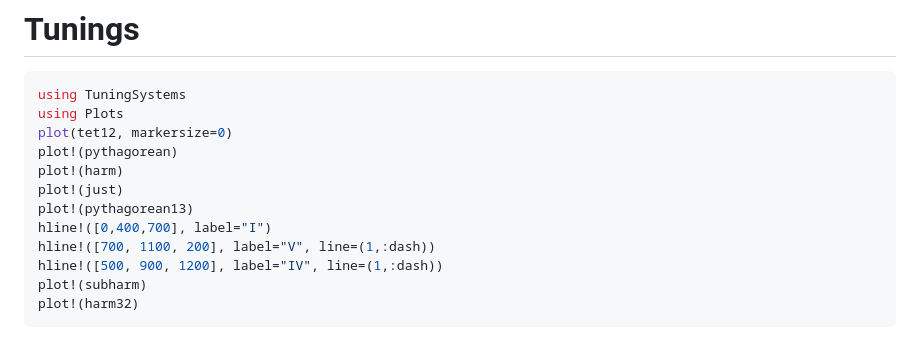
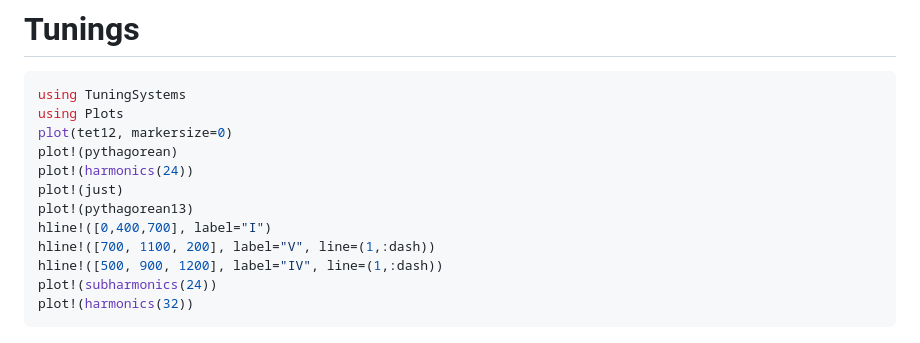
Before and after one commit to tp2750/TuningSystems.jl, a Markdown page: docs/src/index.md, the part around one of its changes. GitHub-like rendering.

````diff
--- a/docs/src/index.md
+++ b/docs/src/index.md
@@ -13,14 +13,14 @@ using TuningSystems
 using Plots
 plot(tet12, markersize=0)
 plot!(pythagorean)
-plot!(harm)
+plot!(harmonics(24))
 plot!(just)
 plot!(pythagorean13)
 hline!([0,400,700], label="I")
 hline!([700, 1100, 200], label="V", line=(1,:dash))
 hline!([500, 900, 1200], label="IV", line=(1,:dash))
-plot!(subharm)
-plot!(harm32)
+plot!(subharmonics(24))
+plot!(harmonics(32))
 ```
 
 ![Tunings](img/tunings1.png)
````
Also changed, not shown: other parts of docs/src/index.md (+30 -0 lines), docs/src/slides.md (+10 -0 lines), notes.md (+24 -0 lines), docs/src/img/sin400_440_450.png (added), docs/src/img/sin440.png (added), 7 other files.
